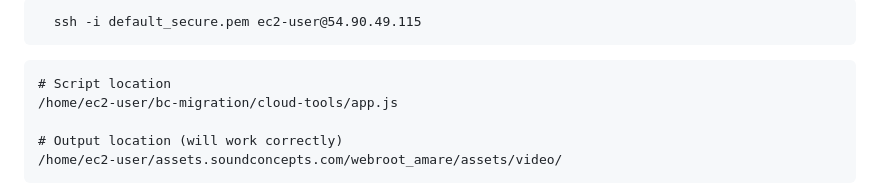
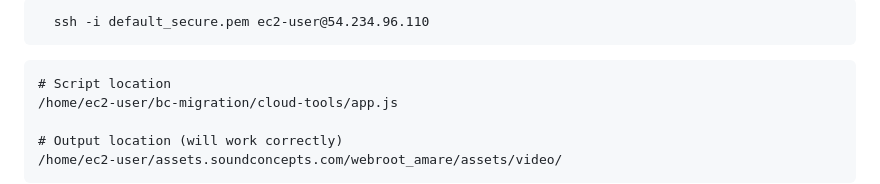
Before and after one commit to hussletech/cloud-tools, a Markdown page: readme.md, the part around the change. GitHub-like rendering.

Commit message:
update ip

````diff
--- a/readme.md
+++ b/readme.md
@@ -1,5 +1,5 @@
 ```
-  ssh -i default_secure.pem ec2-user@54.90.49.115
+  ssh -i default_secure.pem ec2-user@54.234.96.110
 ```
 
 ```
````
